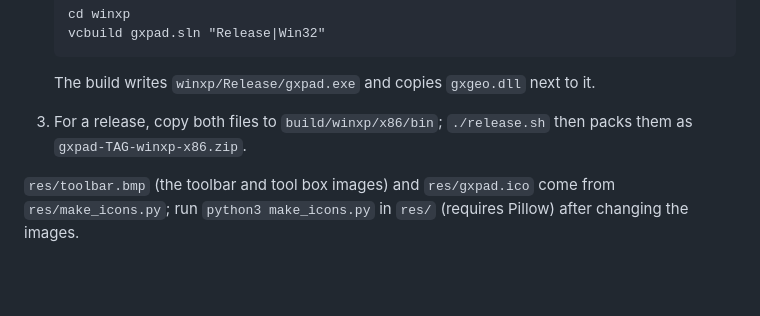
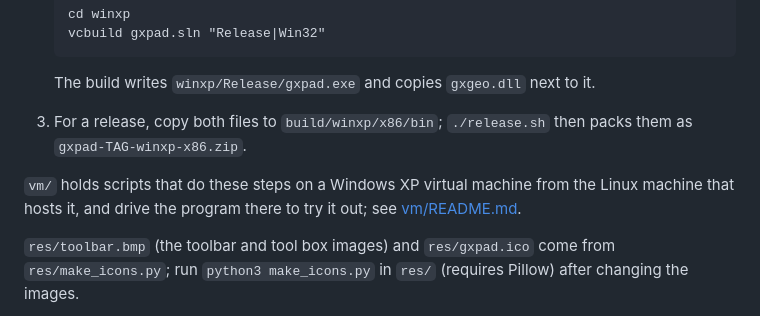
Before and after one commit to Sycration/gxpad, a Markdown page: winxp/README.md, the part around the change. GitHub-like rendering; blank space fills up the shorter version.

```diff
--- a/winxp/README.md
+++ b/winxp/README.md
@@ -51,6 +51,9 @@ and needs no redistributable.
 3. For a release, copy both files to `build/winxp/x86/bin`; `./release.sh` then packs them as
    `gxpad-TAG-winxp-x86.zip`.
 
+`vm/` holds scripts that do these steps on a Windows XP virtual machine from the Linux machine that
+hosts it, and drive the program there to try it out; see [vm/README.md](vm/README.md).
+
 `res/toolbar.bmp` (the toolbar and tool box images) and `res/gxpad.ico` come from
 `res/make_icons.py`; run `python3 make_icons.py` in `res/` (requires Pillow) after changing the
 images.
```
Also changed, not shown: README.md (+9 -3 lines), winxp/vm/README.md (added, +66 -0 lines), docs/xp.png (added), 7 other files.
